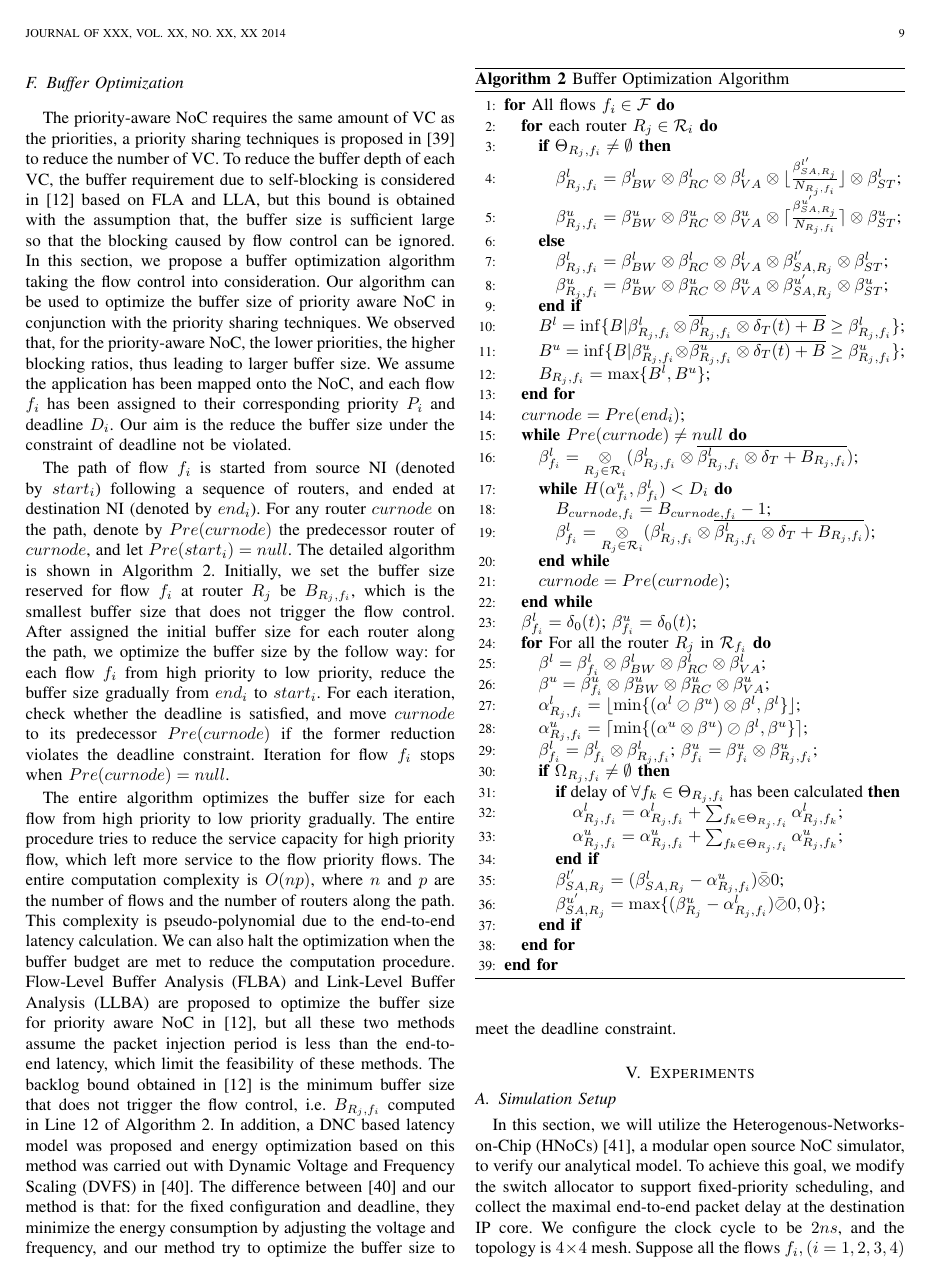
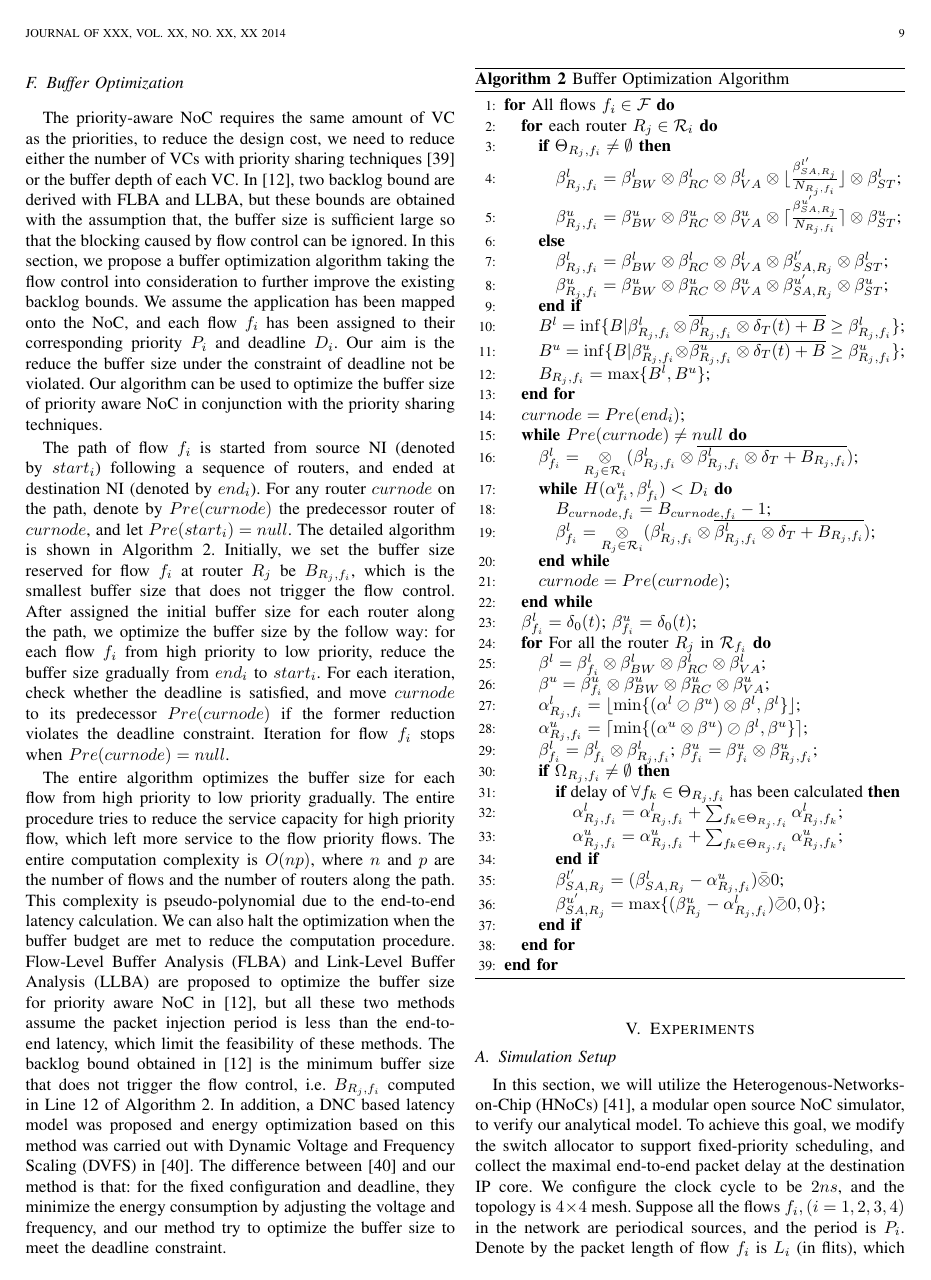
Before and after one commit to happybaoliang/PriorityNoC, a LaTeX paper (RTC.tex): page 9 of 12. Compiled offline with pdfLaTeX.

Commit message:
Section IV, Part F, first paragraph

```diff
--- a/RTC.tex
+++ b/RTC.tex
@@ -273,7 +273,7 @@ Keeping these four aspects in mind, we propose the performance evaluation algori
 In Algorithm \ref{alg:equivalentservicecurve}, the leftover service curve for lower priority flows should compute after all the service curve of higher priority flows have been calculated, we add the label ``Calculated" to distinguish this scenario. The overall algorithm has two embedded loops, and the computation complexity for this algorithm is $O(np)$, where $n$ and $p$ is the number of flows and the hop count of each flow. This algorithm is of pseudo-polynomial complexity due to the computation complexity of algorithmic min-plus convolution and sub-additive closure \cite{Bouillard2008}. This algorithm can be easily integrated into the RTC toolbox\cite{rtc} to compute the end-to-end latency automatically.
 
 \subsection{Buffer Optimization}
-The priority-aware NoC requires the same amount of VC as the priorities, a priority sharing techniques is proposed in \cite{5161497} to reduce the number of VC. To reduce the buffer depth of each VC, the buffer requirement due to self-blocking is considered in \cite{189} based on FLA and LLA, but this bound is obtained with the assumption that, the buffer size is sufficient large so that the blocking caused by flow control can be ignored. In this section, we propose a buffer optimization algorithm taking the flow control into consideration. Our algorithm can be used to optimize the buffer size of priority aware NoC in conjunction with the priority sharing techniques. We observed that, for the priority-aware NoC, the lower priorities, the higher blocking ratios, thus leading to larger buffer size. We assume the application has been mapped onto the NoC, and each flow $f_i$ has been assigned to their corresponding priority $P_i$ and deadline $D_i$. Our aim is the reduce the buffer size under the constraint of deadline not be violated.
+The priority-aware NoC requires the same amount of VC as the priorities, to reduce the design cost, we need to reduce either the number of VCs with priority sharing techniques \cite{5161497} or the buffer depth of each VC. In \cite{189}, two backlog bound are derived with FLBA and LLBA, but these bounds are obtained with the assumption that, the buffer size is sufficient large so that the blocking caused by flow control can be ignored. In this section, we propose a buffer optimization algorithm taking the flow control into consideration to further improve the existing backlog bounds. We assume the application has been mapped onto the NoC, and each flow $f_i$ has been assigned to their corresponding priority $P_i$ and deadline $D_i$. Our aim is the reduce the buffer size under the constraint of deadline not be violated. Our algorithm can be used to optimize the buffer size of priority aware NoC in conjunction with the priority sharing techniques.
 \begin{algorithm}
 \caption{Buffer Optimization Algorithm}
 \label{alg:bufopt}
```
Also changed, not shown: RTC.tex (4 more changed lines).
